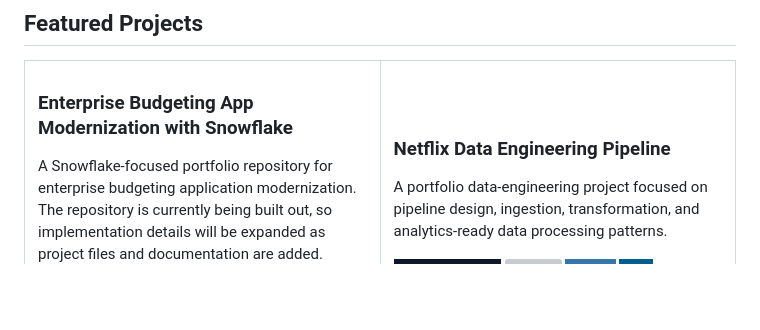
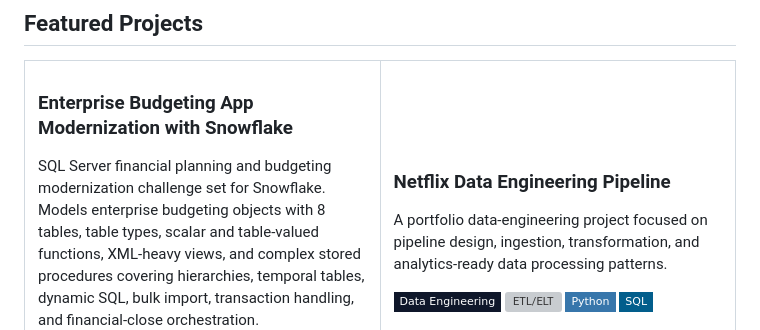
Before and after one commit to jairammaddala/jairammaddala, a Markdown page: README.md, the part around one of its changes. GitHub-like rendering; badges without logos; blank space fills up the shorter version; grey boxes are pictures that could not be loaded.

Commit message:
Refine Snowflake modernization project description

```diff
--- a/README.md
+++ b/README.md
@@ -84,5 +84,5 @@ Cloud Platforms                Microsoft Azure, AWS fundamentals
   <tr>
     <td width="50%" valign="top">
       <h3>Enterprise Budgeting App Modernization with Snowflake</h3>
-      <p>A Snowflake-focused portfolio repository for enterprise budgeting application modernization. The repository is currently being built out, so implementation details will be expanded as project files and documentation are added.</p>
+      <p>SQL Server financial planning and budgeting modernization challenge set for Snowflake. Models enterprise budgeting objects with 8 tables, table types, scalar and table-valued functions, XML-heavy views, and complex stored procedures covering hierarchies, temporal tables, dynamic SQL, bulk import, transaction handling, and financial-close orchestration.</p>
       <p>
```
Also changed, not shown: other parts of README.md (+4 -3 lines).
